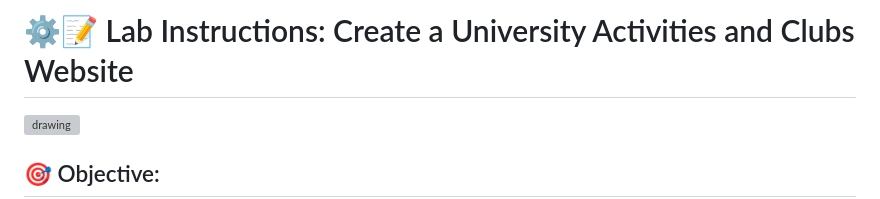
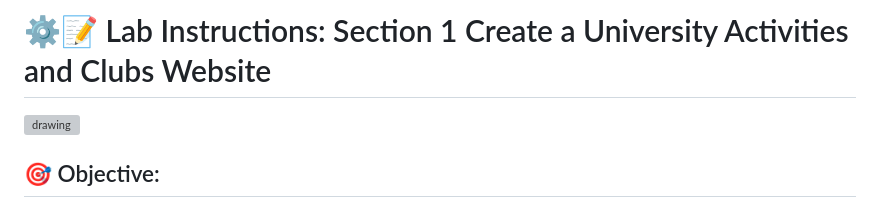
Before and after one commit to ChotanansubSoph/CPE393-Summer-2023, a Markdown page: 06JUN2024-Frontend-Lab/README.md, the part around the change. Drawn GitHub-style; grey boxes are pictures that could not be loaded.

Commit message:
📝 Update README.md

```diff
--- a/06JUN2024-Frontend-Lab/README.md
+++ b/06JUN2024-Frontend-Lab/README.md
@@ -1,4 +1,4 @@
-# ⚙️📝 Lab Instructions: Create a University Activities and Clubs Website
+# ⚙️📝 Lab Instructions: Section 1 Create a University Activities and Clubs Website
 
 <img src="expected_site.png" alt="drawing" width="700"/>
 
```
